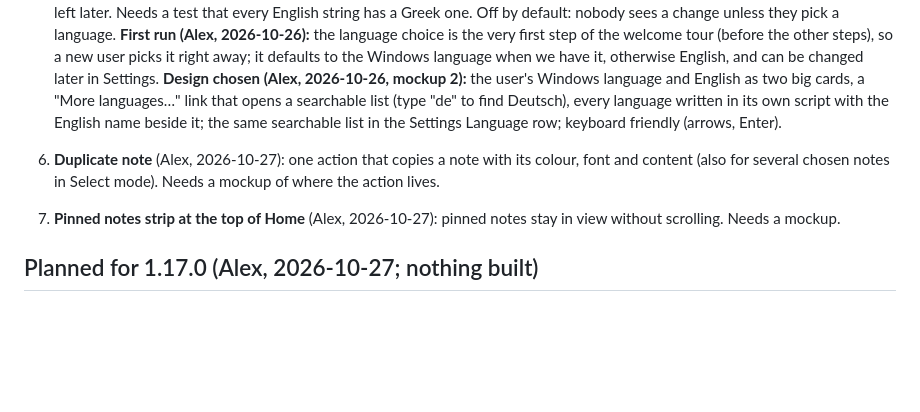
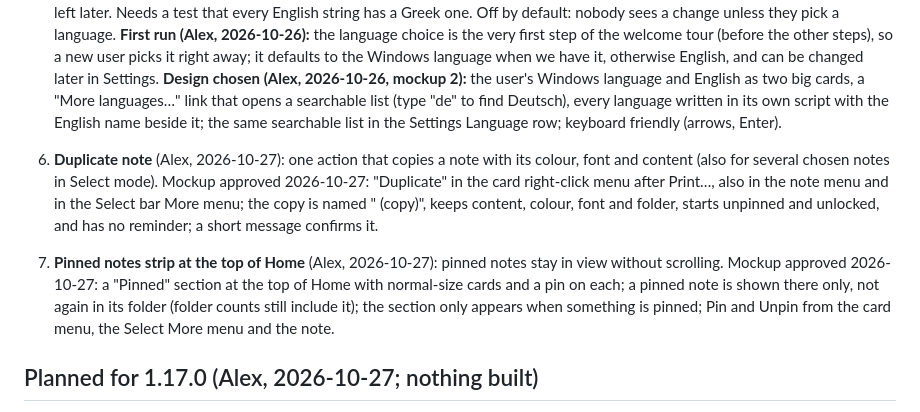
Before and after one commit to Vyto-Line/StickyPad, a Markdown page: docs/PLAN.md, the part around the change. GitHub-like rendering; blank space fills up the shorter version.

Commit message:
PLAN: duplicate note and pinned strip mockups approved
Co-Authored-By: Claude Sonnet 5.5 <noreply@anthropic.com>
Claude-Session: https://claude.ai/code/session_01QuaePSCNKfBKv36b3rMdtf

```diff
--- a/docs/PLAN.md
+++ b/docs/PLAN.md
@@ -49,8 +49,8 @@ Not yet: updating the GitHub build helpers (Node 20 warning); Alex said "not yet
 5. **App language (translate StickyPad's own interface)** (Alex agreed 2026-10-26; mockup sent, nothing built). Greek first, English stays the default (or "Same as Windows"). The Settings row "Greeting language" becomes "Language" and covers the whole app (greeting too). All visible text moves into language files; Greek wording is a draft that Alex reviews; more languages and right-to-left later. Needs a test that every English string has a Greek one. Off by default: nobody sees a change unless they pick a language. **First run (Alex, 2026-10-26):** the language choice is the very first step of the welcome tour (before the other steps), so a new user picks it right away; it defaults to the Windows language when we have it, otherwise English, and can be changed later in Settings. **Design chosen (Alex, 2026-10-26, mockup 2):** the user's Windows language and English as two big cards, a "More languages…" link that opens a searchable list (type "de" to find Deutsch), every language written in its own script with the English name beside it; the same searchable list in the Settings Language row; keyboard friendly (arrows, Enter).
 
 
-6. **Duplicate note** (Alex, 2026-10-27): one action that copies a note with its colour, font and content (also for several chosen notes in Select mode). Needs a mockup of where the action lives.
-7. **Pinned notes strip at the top of Home** (Alex, 2026-10-27): pinned notes stay in view without scrolling. Needs a mockup.
+6. **Duplicate note** (Alex, 2026-10-27): one action that copies a note with its colour, font and content (also for several chosen notes in Select mode). Mockup approved 2026-10-27: "Duplicate" in the card right-click menu after Print…, also in the note menu and in the Select bar More menu; the copy is named "<title> (copy)", keeps content, colour, font and folder, starts unpinned and unlocked, and has no reminder; a short message confirms it.
+7. **Pinned notes strip at the top of Home** (Alex, 2026-10-27): pinned notes stay in view without scrolling. Mockup approved 2026-10-27: a "Pinned" section at the top of Home with normal-size cards and a pin on each; a pinned note is shown there only, not again in its folder (folder counts still include it); the section only appears when something is pinned; Pin and Unpin from the card menu, the Select More menu and the note.
 
 ## Planned for 1.17.0 (Alex, 2026-10-27; nothing built)
 - Snooze buttons on reminders (10 minutes, 1 hour, Tomorrow); folder colours or icons; checklist templates; AI on a whole folder; lists and headings in notes; automatic backups on a schedule.
```
